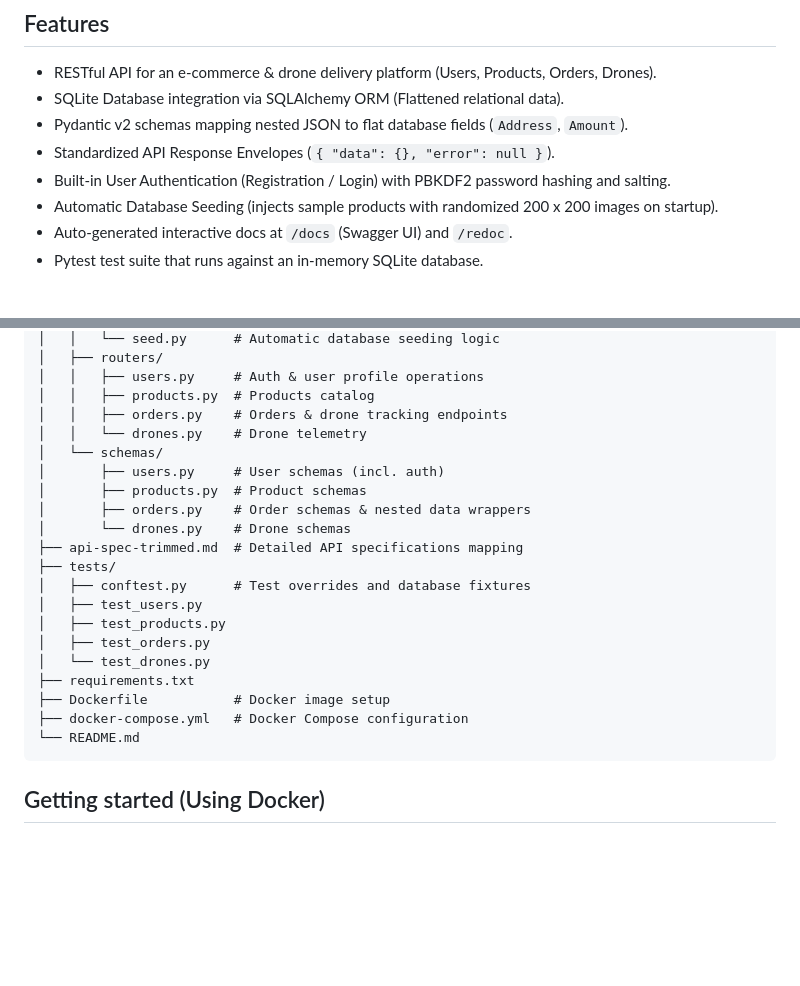
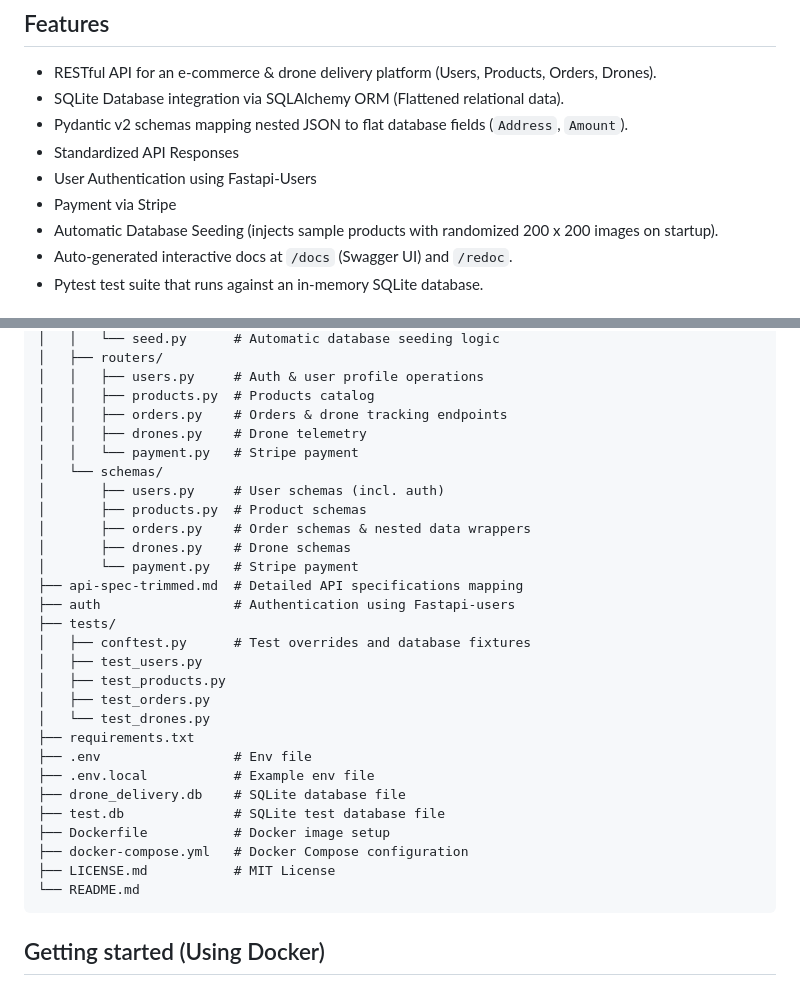
Before and after one commit to EmilJohns1/ttm4115-2026-spec-3-team-22, a Markdown page: README.md, 2 parts joined by grey strips. GitHub-like rendering; blank space fills up the shorter version.

Commit message:
cleanup readme

````diff
--- a/README.md
+++ b/README.md
@@ -7,8 +7,9 @@ A sample **FastAPI** backend project for TTM4115.
 - RESTful API for an e-commerce & drone delivery platform (Users, Products, Orders, Drones).
 - SQLite Database integration via SQLAlchemy ORM (Flattened relational data).
 - Pydantic v2 schemas mapping nested JSON to flat database fields (`Address`, `Amount`).
-- Standardized API Response Envelopes (`{ "data": {}, "error": null }`).
-- Built-in User Authentication (Registration / Login) with PBKDF2 password hashing and salting.
+- Standardized API Responses
+- User Authentication using Fastapi-Users
+- Payment via Stripe
 - Automatic Database Seeding (injects sample products with randomized 200 x 200 images on startup).
 - Auto-generated interactive docs at `/docs` (Swagger UI) and `/redoc`.
 - Pytest test suite that runs against an in-memory SQLite database.
@@ -28,13 +29,16 @@ A sample **FastAPI** backend project for TTM4115.
 │   │   ├── users.py     # Auth & user profile operations
 │   │   ├── products.py  # Products catalog
 │   │   ├── orders.py    # Orders & drone tracking endpoints
-│   │   └── drones.py    # Drone telemetry
+│   │   ├── drones.py    # Drone telemetry
+│   │   └── payment.py   # Stripe payment
 │   └── schemas/
 │       ├── users.py     # User schemas (incl. auth)
 │       ├── products.py  # Product schemas
 │       ├── orders.py    # Order schemas & nested data wrappers
-│       └── drones.py    # Drone schemas
+│       ├── drones.py    # Drone schemas
+│       └── payment.py   # Stripe payment
 ├── api-spec-trimmed.md  # Detailed API specifications mapping
+├── auth                 # Authentication using Fastapi-users
 ├── tests/
 │   ├── conftest.py      # Test overrides and database fixtures
 │   ├── test_users.py
@@ -42,8 +46,13 @@ A sample **FastAPI** backend project for TTM4115.
 │   ├── test_orders.py
 │   └── test_drones.py
 ├── requirements.txt
+├── .env                 # Env file
+├── .env.local           # Example env file
+├── drone_delivery.db    # SQLite database file
+├── test.db              # SQLite test database file
 ├── Dockerfile           # Docker image setup
 ├── docker-compose.yml   # Docker Compose configuration
+├── LICENSE.md           # MIT License
 └── README.md
 ```
 
````
